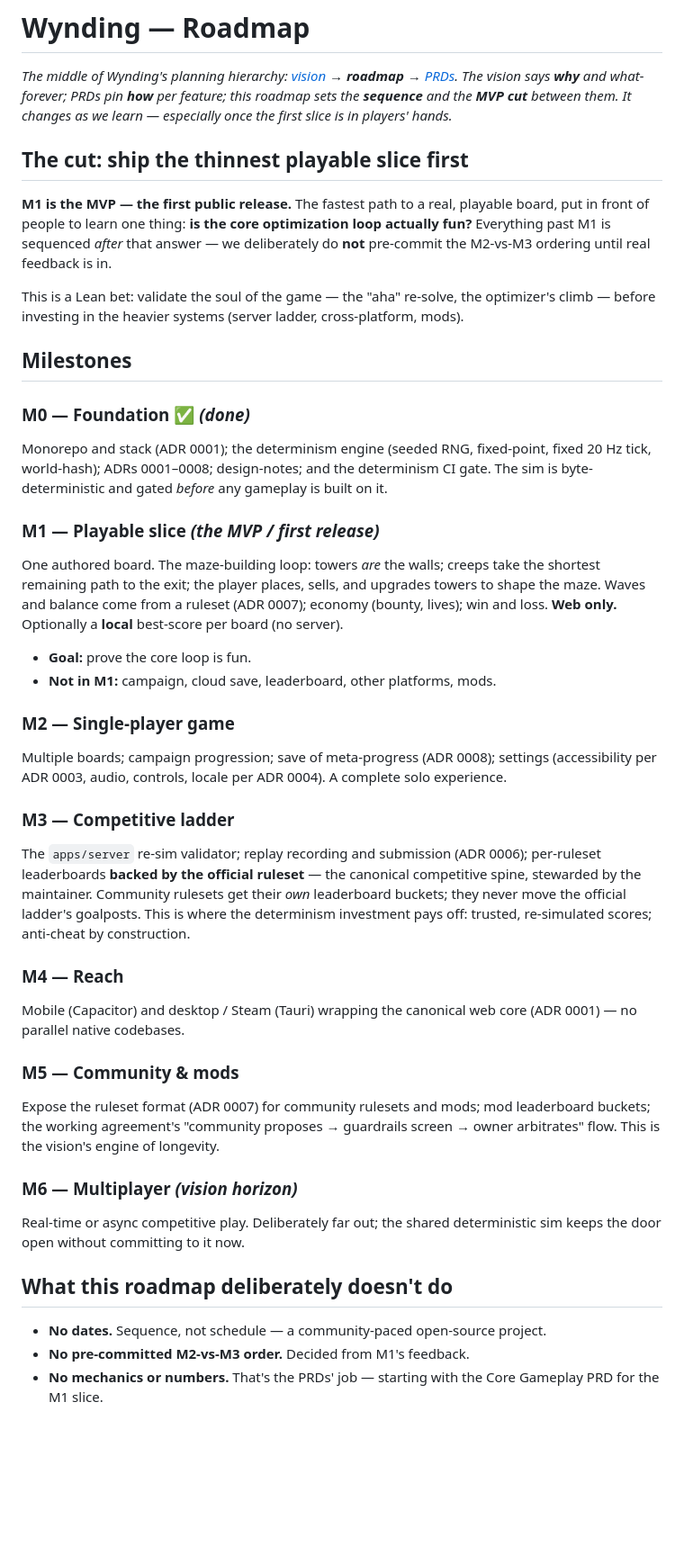
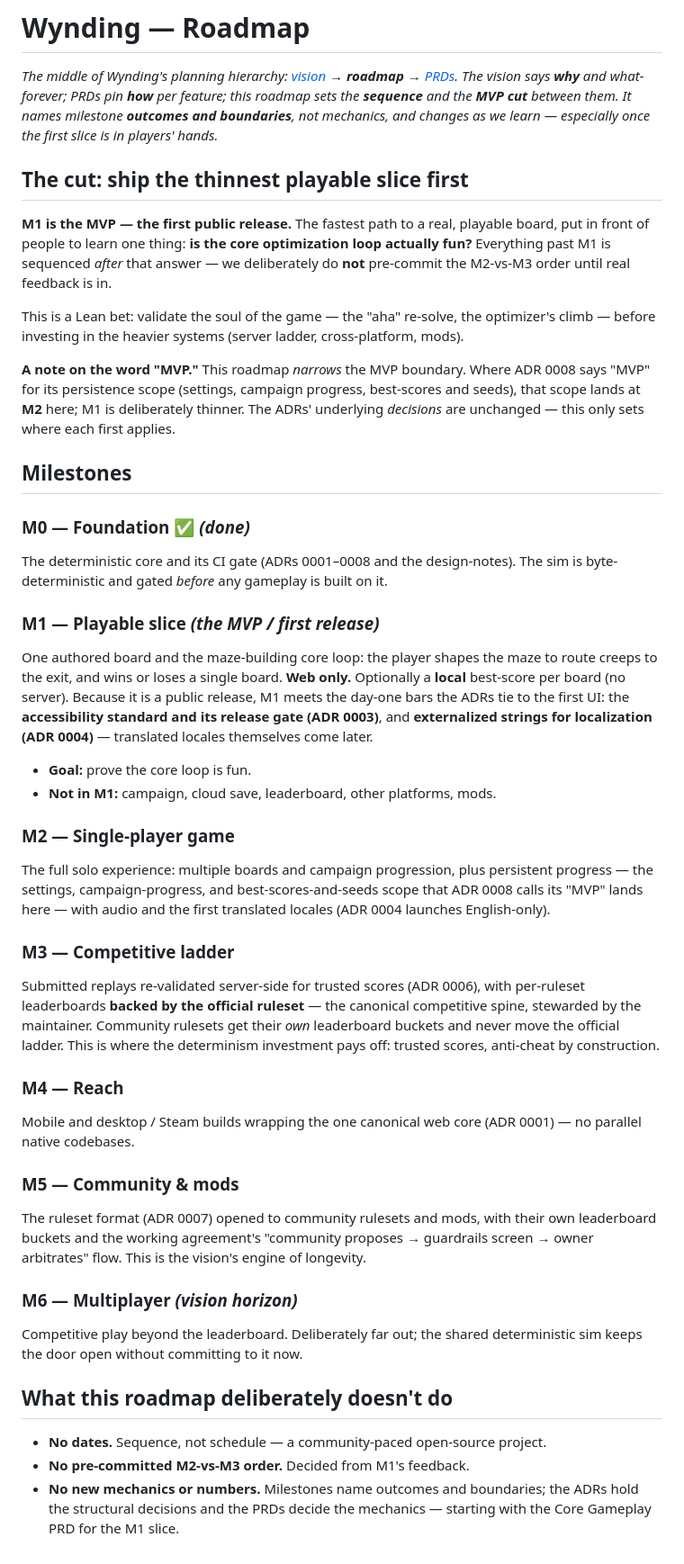
Before and after one commit to wynding/wynding, a Markdown page: docs/roadmap.md, the part around the change. Shown at 90% size. GitHub-like rendering; blank space fills up the shorter version.

Commit message:
docs: roadmap review response — trim to outcomes, fix ADR consistency
Addresses the PR #8 review (all legit, no gold-plating):
- CodeRabbit: removed implementation mechanics/numbers (20 Hz, fixed-point,
  place/sell/upgrade, bounty/lives, Capacitor/Tauri); reworded the exclusion to
  "no NEW mechanics or numbers" so it no longer self-contradicts.
- Codex P1: M1 is the first public release, so it now carries ADR 0003's day-one
  accessibility bar + release gate (not deferred to M2).
- Codex P2: reconciled the "MVP" term — ADR 0008's persistence "MVP" maps to M2;
  M1 is deliberately thinner. No ADR change; only when each applies.
- Fable QC caught the same day-one class for ADR 0004: M1 now carries day-one
  string externalization; M2 gets the first translated locales (English-only launch).

Co-Authored-By: Claude Opus 4.8 <noreply@anthropic.com>
Claude-Session: https://claude.ai/code/session_017J1depWzuqZCC5QW13NxFk

```diff
--- a/docs/roadmap.md
+++ b/docs/roadmap.md
@@ -2,74 +2,80 @@
 
 _The middle of Wynding's planning hierarchy: [vision](vision.md) → **roadmap** →
 [PRDs](prd/README.md). The vision says **why** and what-forever; PRDs pin **how**
-per feature; this roadmap sets the **sequence** and the **MVP cut** between them.
-It changes as we learn — especially once the first slice is in players' hands._
+per feature; this roadmap sets the **sequence** and the **MVP cut** between them. It
+names milestone **outcomes and boundaries**, not mechanics, and changes as we learn
+— especially once the first slice is in players' hands._
 
 ## The cut: ship the thinnest playable slice first
 
 **M1 is the MVP — the first public release.** The fastest path to a real, playable
 board, put in front of people to learn one thing: **is the core optimization loop
 actually fun?** Everything past M1 is sequenced _after_ that answer — we
-deliberately do **not** pre-commit the M2-vs-M3 ordering until real feedback is in.
+deliberately do **not** pre-commit the M2-vs-M3 order until real feedback is in.
 
 This is a Lean bet: validate the soul of the game — the "aha" re-solve, the
 optimizer's climb — before investing in the heavier systems (server ladder,
 cross-platform, mods).
 
+**A note on the word "MVP."** This roadmap _narrows_ the MVP boundary. Where ADR
+0008 says "MVP" for its persistence scope (settings, campaign progress, best-scores
+and seeds), that scope lands at **M2** here; M1 is deliberately thinner. The ADRs'
+underlying _decisions_ are unchanged — this only sets where each first applies.
+
 ## Milestones
 
 ### M0 — Foundation ✅ _(done)_
 
-Monorepo and stack (ADR 0001); the determinism engine (seeded RNG, fixed-point,
-fixed 20 Hz tick, world-hash); ADRs 0001–0008; design-notes; and the determinism
-CI gate. The sim is byte-deterministic and gated _before_ any gameplay is built on
-it.
+The deterministic core and its CI gate (ADRs 0001–0008 and the design-notes). The
+sim is byte-deterministic and gated _before_ any gameplay is built on it.
 
 ### M1 — Playable slice _(the MVP / first release)_
 
-One authored board. The maze-building loop: towers _are_ the walls; creeps take
-the shortest remaining path to the exit; the player places, sells, and upgrades
-towers to shape the maze. Waves and balance come from a ruleset (ADR 0007);
-economy (bounty, lives); win and loss. **Web only.** Optionally a **local**
-best-score per board (no server).
+One authored board and the maze-building core loop: the player shapes the maze to
+route creeps to the exit, and wins or loses a single board. **Web only.**
+Optionally a **local** best-score per board (no server). Because it is a public
+release, M1 meets the day-one bars the ADRs tie to the first UI: the
+**accessibility standard and its release gate (ADR 0003)**, and **externalized
+strings for localization (ADR 0004)** — translated locales themselves come later.
 
 - **Goal:** prove the core loop is fun.
 - **Not in M1:** campaign, cloud save, leaderboard, other platforms, mods.
 
 ### M2 — Single-player game
 
-Multiple boards; campaign progression; save of meta-progress (ADR 0008); settings
-(accessibility per ADR 0003, audio, controls, locale per ADR 0004). A complete
-solo experience.
+The full solo experience: multiple boards and campaign progression, plus persistent
+progress — the settings, campaign-progress, and best-scores-and-seeds scope that
+ADR 0008 calls its "MVP" lands here — with audio and the first translated locales
+(ADR 0004 launches English-only).
 
 ### M3 — Competitive ladder
 
-The `apps/server` re-sim validator; replay recording and submission (ADR 0006);
+Submitted replays re-validated server-side for trusted scores (ADR 0006), with
 per-ruleset leaderboards **backed by the official ruleset** — the canonical
 competitive spine, stewarded by the maintainer. Community rulesets get their _own_
-leaderboard buckets; they never move the official ladder's goalposts. This is where
-the determinism investment pays off: trusted, re-simulated scores; anti-cheat by
-construction.
+leaderboard buckets and never move the official ladder. This is where the
+determinism investment pays off: trusted scores, anti-cheat by construction.
 
 ### M4 — Reach
 
-Mobile (Capacitor) and desktop / Steam (Tauri) wrapping the canonical web core
-(ADR 0001) — no parallel native codebases.
+Mobile and desktop / Steam builds wrapping the one canonical web core (ADR 0001) —
+no parallel native codebases.
 
 ### M5 — Community & mods
 
-Expose the ruleset format (ADR 0007) for community rulesets and mods; mod
-leaderboard buckets; the working agreement's "community proposes → guardrails
+The ruleset format (ADR 0007) opened to community rulesets and mods, with their own
+leaderboard buckets and the working agreement's "community proposes → guardrails
 screen → owner arbitrates" flow. This is the vision's engine of longevity.
 
 ### M6 — Multiplayer _(vision horizon)_
 
-Real-time or async competitive play. Deliberately far out; the shared deterministic
-sim keeps the door open without committing to it now.
+Competitive play beyond the leaderboard. Deliberately far out; the shared
+deterministic sim keeps the door open without committing to it now.
 
 ## What this roadmap deliberately doesn't do
 
 - **No dates.** Sequence, not schedule — a community-paced open-source project.
 - **No pre-committed M2-vs-M3 order.** Decided from M1's feedback.
-- **No mechanics or numbers.** That's the PRDs' job — starting with the Core
-  Gameplay PRD for the M1 slice.
+- **No new mechanics or numbers.** Milestones name outcomes and boundaries; the ADRs
+  hold the structural decisions and the PRDs decide the mechanics — starting with
+  the Core Gameplay PRD for the M1 slice.
```
